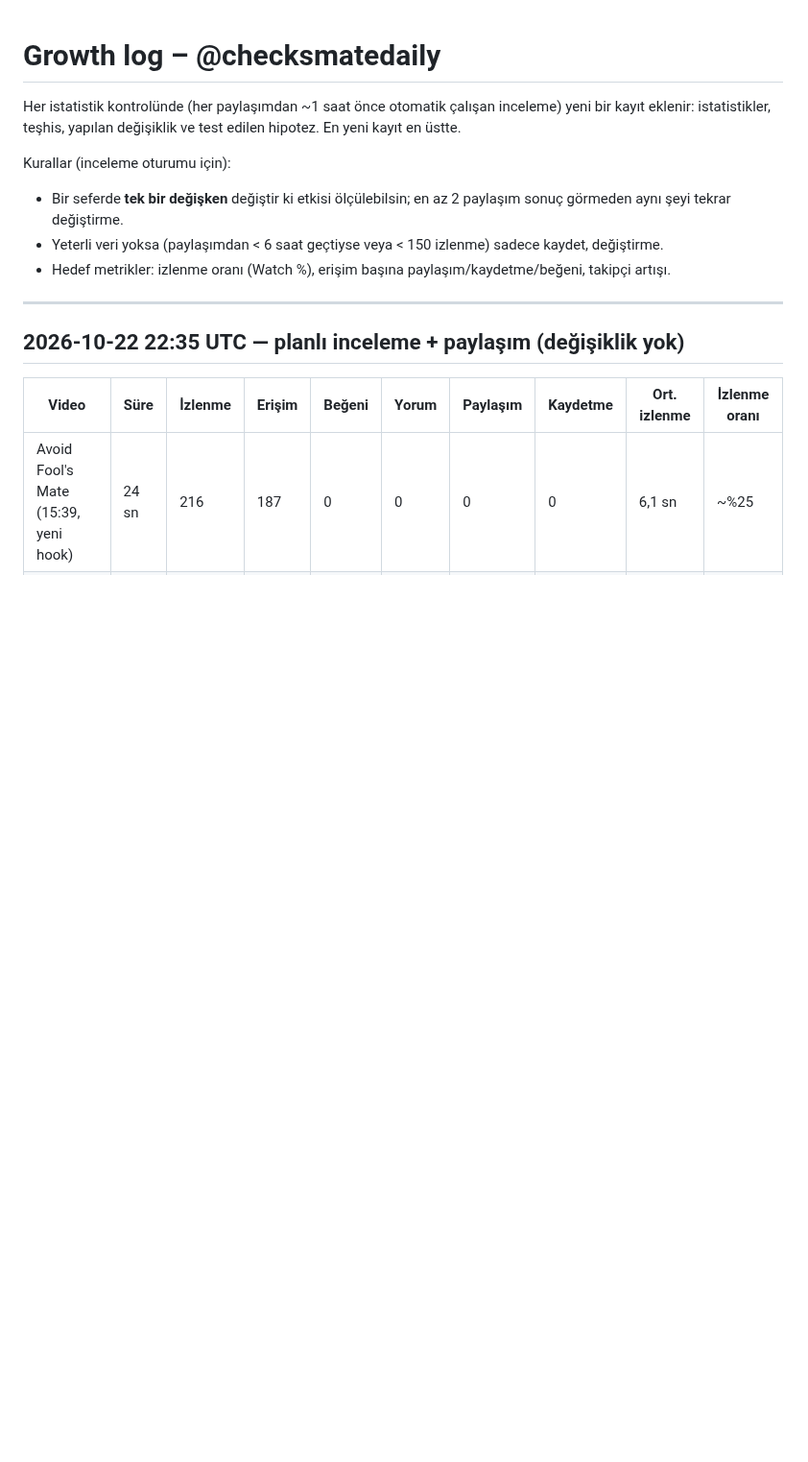
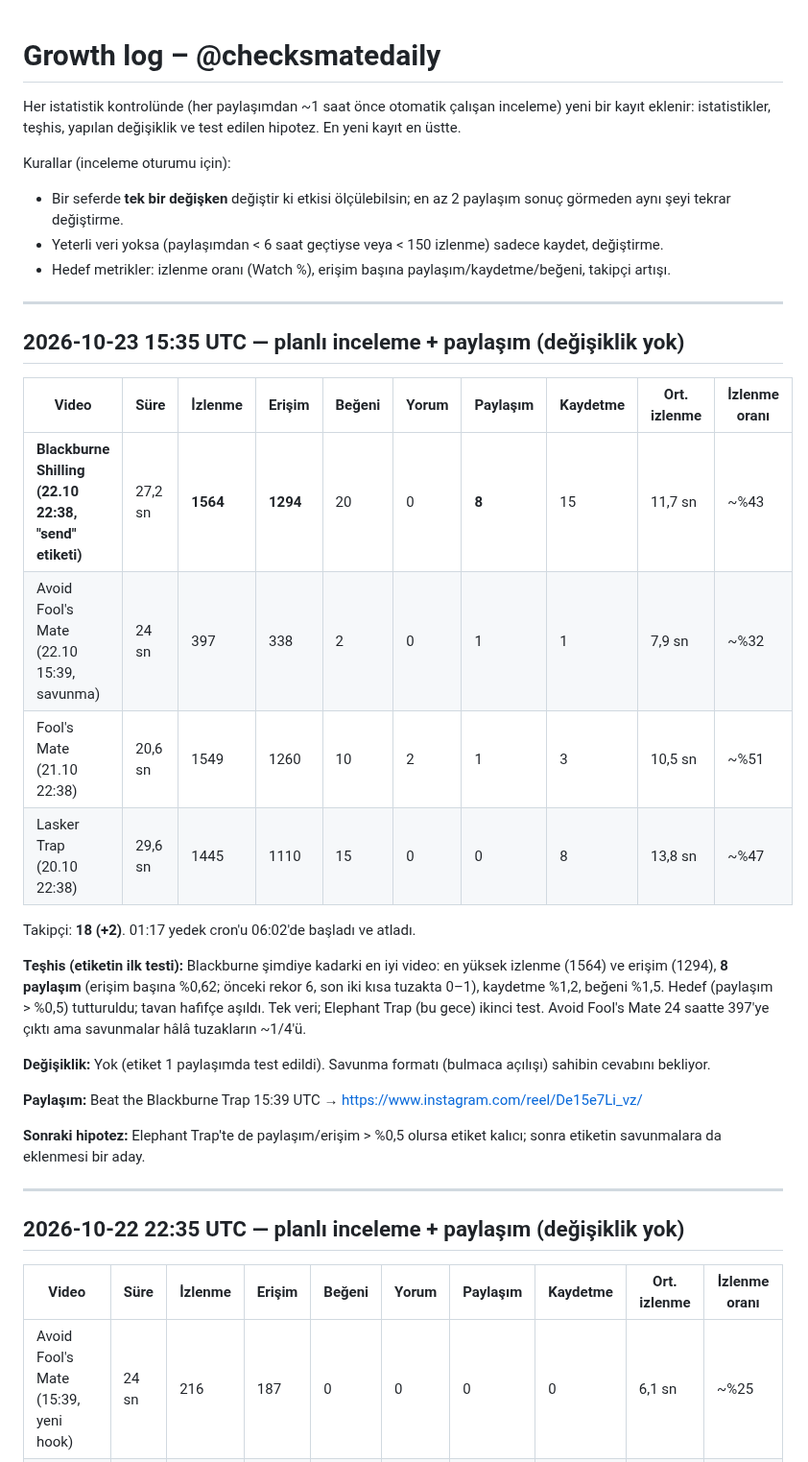
Before and after one commit to talhahasim/chessguru, a Markdown page: docs/growth-log.md, the part around the change. Shown at 96% size. Drawn GitHub-style; blank space fills up the shorter version.

Commit message:
Growth log: 2026-10-23 15:35 UTC review (no change), Beat the Blackburne Trap posted
Co-Authored-By: Claude Opus 5.5 <noreply@anthropic.com>
Claude-Session: https://claude.ai/code/session_011jL4nvVZWPiUMhyDR5fZ3V

```diff
--- a/docs/growth-log.md
+++ b/docs/growth-log.md
@@ -7,6 +7,31 @@ Kurallar (inceleme oturumu için):
 - Bir seferde **tek bir değişken** değiştir ki etkisi ölçülebilsin; en az 2 paylaşım sonuç görmeden aynı şeyi tekrar değiştirme.
 - Yeterli veri yoksa (paylaşımdan < 6 saat geçtiyse veya < 150 izlenme) sadece kaydet, değiştirme.
 - Hedef metrikler: izlenme oranı (Watch %), erişim başına paylaşım/kaydetme/beğeni, takipçi artışı.
+
+---
+
+## 2026-10-23 15:35 UTC — planlı inceleme + paylaşım (değişiklik yok)
+
+| Video | Süre | İzlenme | Erişim | Beğeni | Yorum | Paylaşım | Kaydetme | Ort. izlenme | İzlenme oranı |
+| --- | --- | --- | --- | --- | --- | --- | --- | --- | --- |
+| **Blackburne Shilling (22.10 22:38, "send" etiketi)** | 27,2 sn | **1564** | **1294** | 20 | 0 | **8** | 15 | 11,7 sn | ~%43 |
+| Avoid Fool's Mate (22.10 15:39, savunma) | 24 sn | 397 | 338 | 2 | 0 | 1 | 1 | 7,9 sn | ~%32 |
+| Fool's Mate (21.10 22:38) | 20,6 sn | 1549 | 1260 | 10 | 2 | 1 | 3 | 10,5 sn | ~%51 |
+| Lasker Trap (20.10 22:38) | 29,6 sn | 1445 | 1110 | 15 | 0 | 0 | 8 | 13,8 sn | ~%47 |
+
+Takipçi: **18 (+2)**. 01:17 yedek cron'u 06:02'de başladı ve atladı.
+
+**Teşhis (etiketin ilk testi):** Blackburne şimdiye kadarki en iyi video: en yüksek izlenme (1564) ve erişim (1294),
+**8 paylaşım** (erişim başına %0,62; önceki rekor 6, son iki kısa tuzakta 0–1), kaydetme %1,2, beğeni %1,5. Hedef
+(paylaşım > %0,5) tutturuldu; tavan hafifçe aşıldı. Tek veri; Elephant Trap (bu gece) ikinci test.
+Avoid Fool's Mate 24 saatte 397'ye çıktı ama savunmalar hâlâ tuzakların ~1/4'ü.
+
+**Değişiklik:** Yok (etiket 1 paylaşımda test edildi). Savunma formatı (bulmaca açılışı) sahibin cevabını bekliyor.
+
+**Paylaşım:** Beat the Blackburne Trap 15:39 UTC → https://www.instagram.com/reel/De15e7Li_vz/
+
+**Sonraki hipotez:** Elephant Trap'te de paylaşım/erişim > %0,5 olursa etiket kalıcı; sonra etiketin savunmalara da
+eklenmesi bir aday.
 
 ---
 
```
